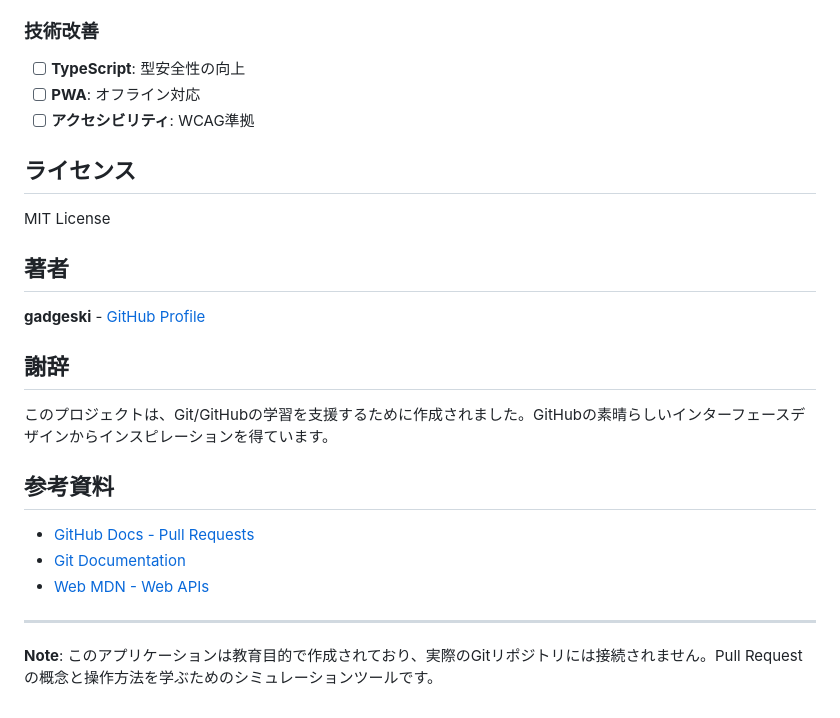
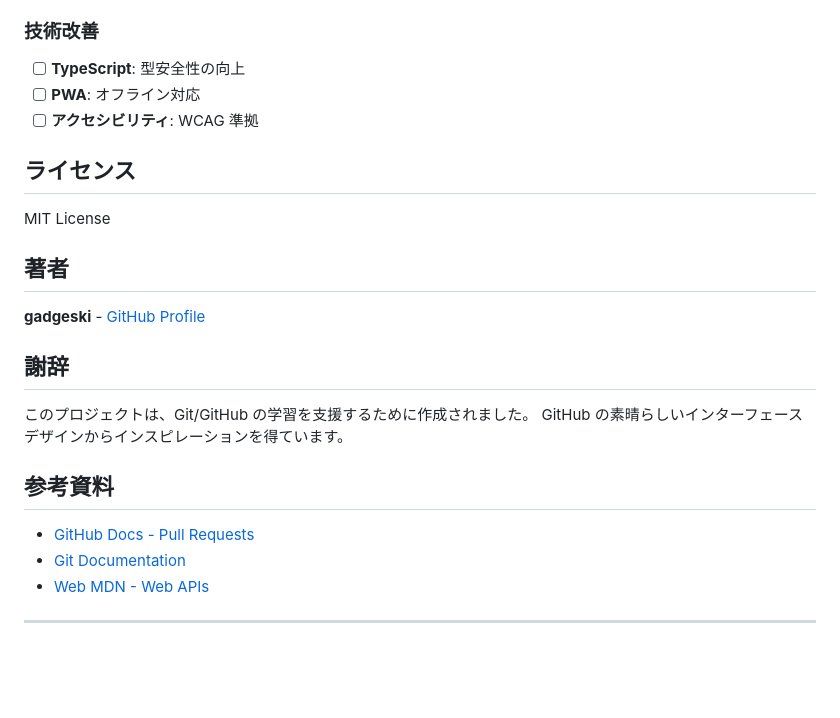
Before and after one commit to gadgeski/Pull_Request-Training, a Markdown page: Readme.md, the part around one of its changes. GitHub-like rendering; blank space fills up the shorter version.

```diff
--- a/Readme.md
+++ b/Readme.md
@@ -234,9 +267,10 @@ function sanitizeInput(input) {
 - [ ] **多言語対応**: 英語、中国語などの追加
 
 ### 技術改善
+
 - [ ] **TypeScript**: 型安全性の向上
 - [ ] **PWA**: オフライン対応
-- [ ] **アクセシビリティ**: WCAG準拠
+- [ ] **アクセシビリティ**: WCAG 準拠
 
 ## ライセンス
 
@@ -248,7 +282,8 @@ MIT License
 
 ## 謝辞
 
-このプロジェクトは、Git/GitHubの学習を支援するために作成されました。GitHubの素晴らしいインターフェースデザインからインスピレーションを得ています。
+このプロジェクトは、Git/GitHub の学習を支援するために作成されました。
+GitHub の素晴らしいインターフェースデザインからインスピレーションを得ています。
 
 ## 参考資料
 
@@ -257,5 +292,3 @@ MIT License
 - [Web MDN - Web APIs](https://developer.mozilla.org/en-US/docs/Web/API)
 
 ---
-
-**Note**: このアプリケーションは教育目的で作成されており、実際のGitリポジトリには接続されません。Pull Requestの概念と操作方法を学ぶためのシミュレーションツールです。
```
Also changed, not shown: other parts of Readme.md (+74 -41 lines).
